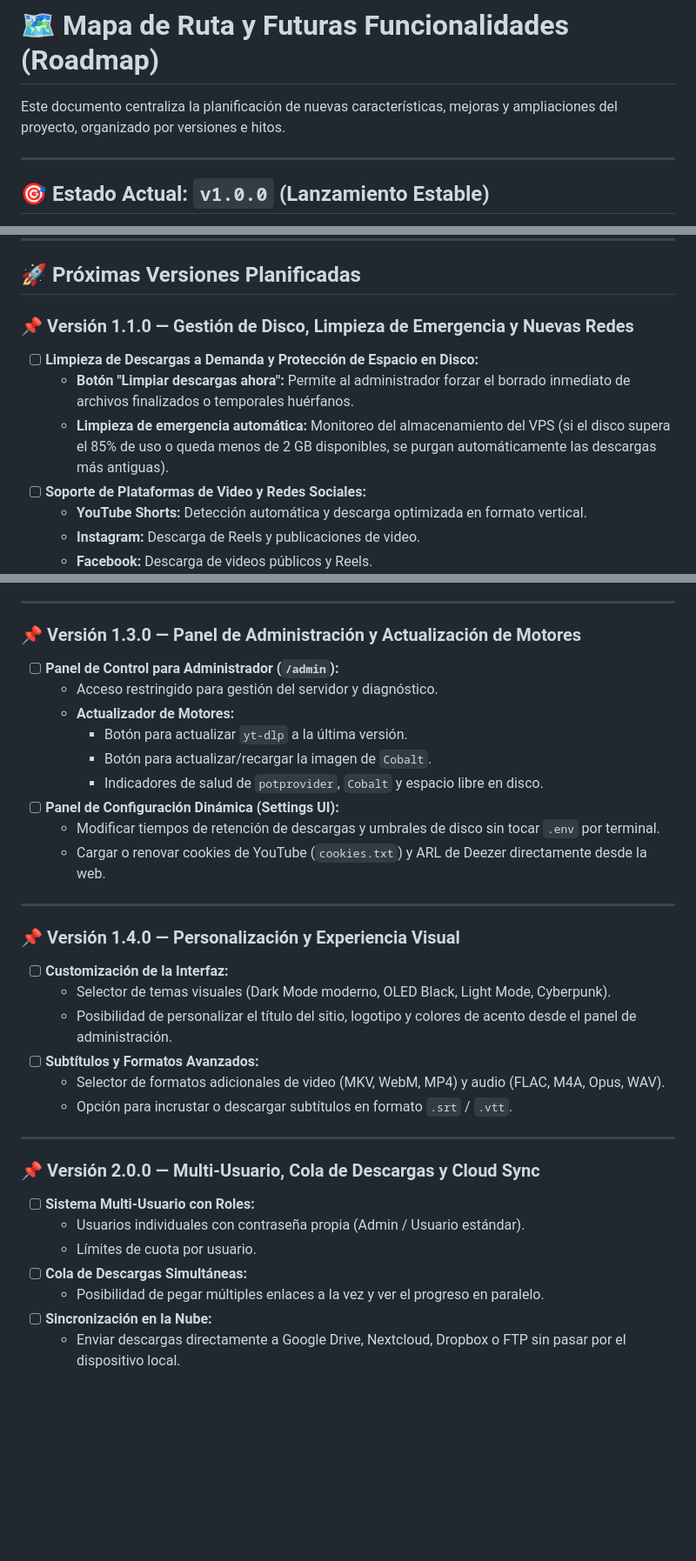
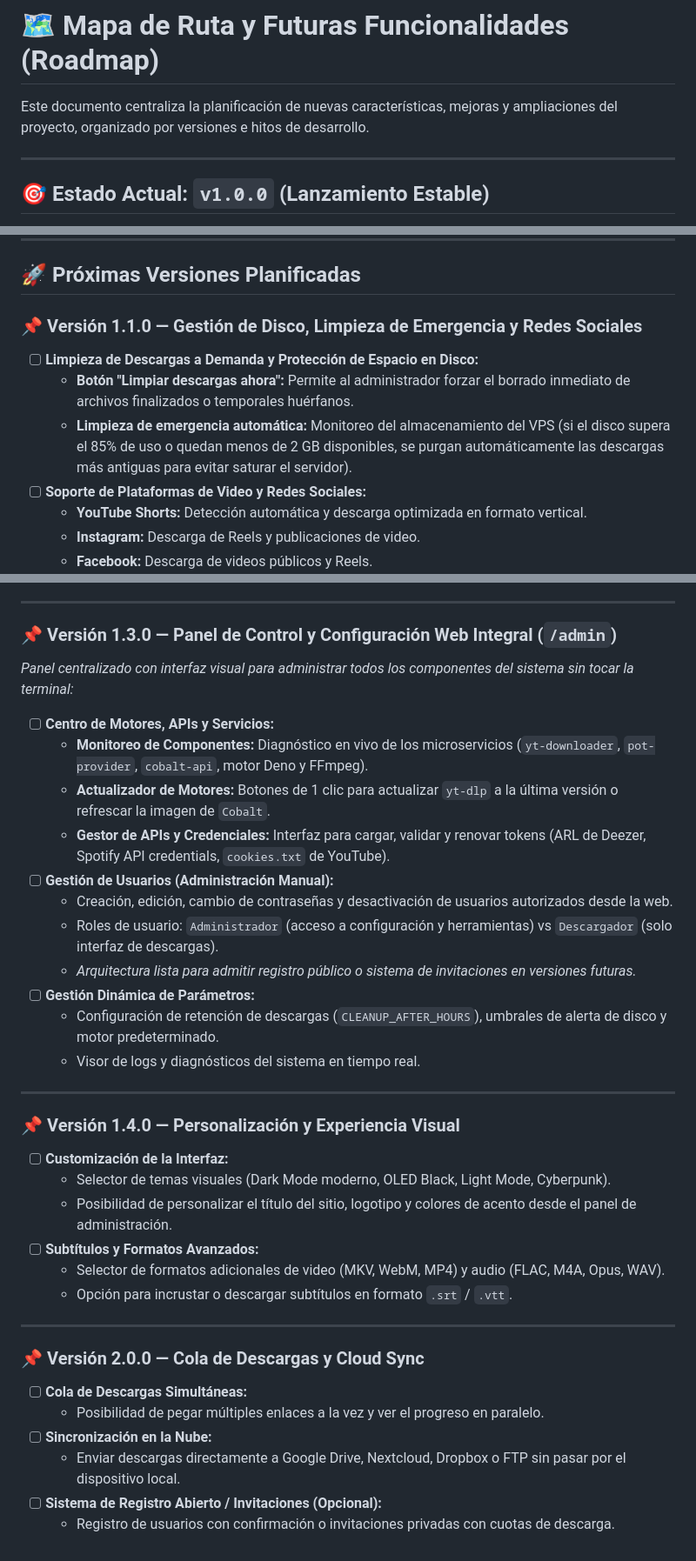
Before and after one commit to hernancussit/dHtools, a Markdown page: ROADMAP.md, 3 parts joined by grey strips. Shown at 87% size. GitHub-like rendering; blank space fills up the shorter version.

Commit message:
docs(roadmap): add Deezer, Spotify, social media, admin panel, emergency cleanup and customization

```diff
--- a/ROADMAP.md
+++ b/ROADMAP.md
@@ -1,6 +1,6 @@
 # 🗺️ Mapa de Ruta y Futuras Funcionalidades (Roadmap)
 
-Este documento centraliza la planificación de nuevas características, mejoras y ampliaciones del proyecto, organizado por versiones e hitos.
+Este documento centraliza la planificación de nuevas características, mejoras y ampliaciones del proyecto, organizado por versiones e hitos de desarrollo.
 
 ---
 
@@ -20,10 +20,10 @@ Este documento centraliza la planificación de nuevas características, mejoras
 
 ## 🚀 Próximas Versiones Planificadas
 
-### 📌 Versión 1.1.0 — Gestión de Disco, Limpieza de Emergencia y Nuevas Redes
+### 📌 Versión 1.1.0 — Gestión de Disco, Limpieza de Emergencia y Redes Sociales
 - [ ] **Limpieza de Descargas a Demanda y Protección de Espacio en Disco:**
   - **Botón "Limpiar descargas ahora":** Permite al administrador forzar el borrado inmediato de archivos finalizados o temporales huérfanos.
-  - **Limpieza de emergencia automática:** Monitoreo del almacenamiento del VPS (si el disco supera el 85% de uso o queda menos de 2 GB disponibles, se purgan automáticamente las descargas más antiguas).
+  - **Limpieza de emergencia automática:** Monitoreo del almacenamiento del VPS (si el disco supera el 85% de uso o quedan menos de 2 GB disponibles, se purgan automáticamente las descargas más antiguas para evitar saturar el servidor).
 - [ ] **Soporte de Plataformas de Video y Redes Sociales:**
   - **YouTube Shorts:** Detección automática y descarga optimizada en formato vertical.
   - **Instagram:** Descarga de Reels y publicaciones de video.
@@ -46,16 +46,20 @@ Este documento centraliza la planificación de nuevas características, mejoras
 
 ---
 
-### 📌 Versión 1.3.0 — Panel de Administración y Actualización de Motores
-- [ ] **Panel de Control para Administrador (`/admin`):**
-  - Acceso restringido para gestión del servidor y diagnóstico.
-  - **Actualizador de Motores:**
-    - Botón para actualizar `yt-dlp` a la última versión.
-    - Botón para actualizar/recargar la imagen de `Cobalt`.
-    - Indicadores de salud de `potprovider`, `Cobalt` y espacio libre en disco.
-- [ ] **Panel de Configuración Dinámica (Settings UI):**
-  - Modificar tiempos de retención de descargas y umbrales de disco sin tocar `.env` por terminal.
-  - Cargar o renovar cookies de YouTube (`cookies.txt`) y ARL de Deezer directamente desde la web.
+### 📌 Versión 1.3.0 — Panel de Control y Configuración Web Integral (`/admin`)
+*Panel centralizado con interfaz visual para administrar todos los componentes del sistema sin tocar la terminal:*
+
+- [ ] **Centro de Motores, APIs y Servicios:**
+  - **Monitoreo de Componentes:** Diagnóstico en vivo de los microservicios (`yt-downloader`, `pot-provider`, `cobalt-api`, motor Deno y FFmpeg).
+  - **Actualizador de Motores:** Botones de 1 clic para actualizar `yt-dlp` a la última versión o refrescar la imagen de `Cobalt`.
+  - **Gestor de APIs y Credenciales:** Interfaz para cargar, validar y renovar tokens (ARL de Deezer, Spotify API credentials, `cookies.txt` de YouTube).
+- [ ] **Gestión de Usuarios (Administración Manual):**
+  - Creación, edición, cambio de contraseñas y desactivación de usuarios autorizados desde la web.
+  - Roles de usuario: `Administrador` (acceso a configuración y herramientas) vs `Descargador` (solo interfaz de descargas).
+  - *Arquitectura lista para admitir registro público o sistema de invitaciones en versiones futuras.*
+- [ ] **Gestión Dinámica de Parámetros:**
+  - Configuración de retención de descargas (`CLEANUP_AFTER_HOURS`), umbrales de alerta de disco y motor predeterminado.
+  - Visor de logs y diagnósticos del sistema en tiempo real.
 
 ---
 
@@ -69,11 +73,10 @@ Este documento centraliza la planificación de nuevas características, mejoras
 
 ---
 
-### 📌 Versión 2.0.0 — Multi-Usuario, Cola de Descargas y Cloud Sync
-- [ ] **Sistema Multi-Usuario con Roles:**
-  - Usuarios individuales con contraseña propia (Admin / Usuario estándar).
-  - Límites de cuota por usuario.
+### 📌 Versión 2.0.0 — Cola de Descargas y Cloud Sync
 - [ ] **Cola de Descargas Simultáneas:**
   - Posibilidad de pegar múltiples enlaces a la vez y ver el progreso en paralelo.
 - [ ] **Sincronización en la Nube:**
   - Enviar descargas directamente a Google Drive, Nextcloud, Dropbox o FTP sin pasar por el dispositivo local.
+- [ ] **Sistema de Registro Abierto / Invitaciones (Opcional):**
+  - Registro de usuarios con confirmación o invitaciones privadas con cuotas de descarga.
```
